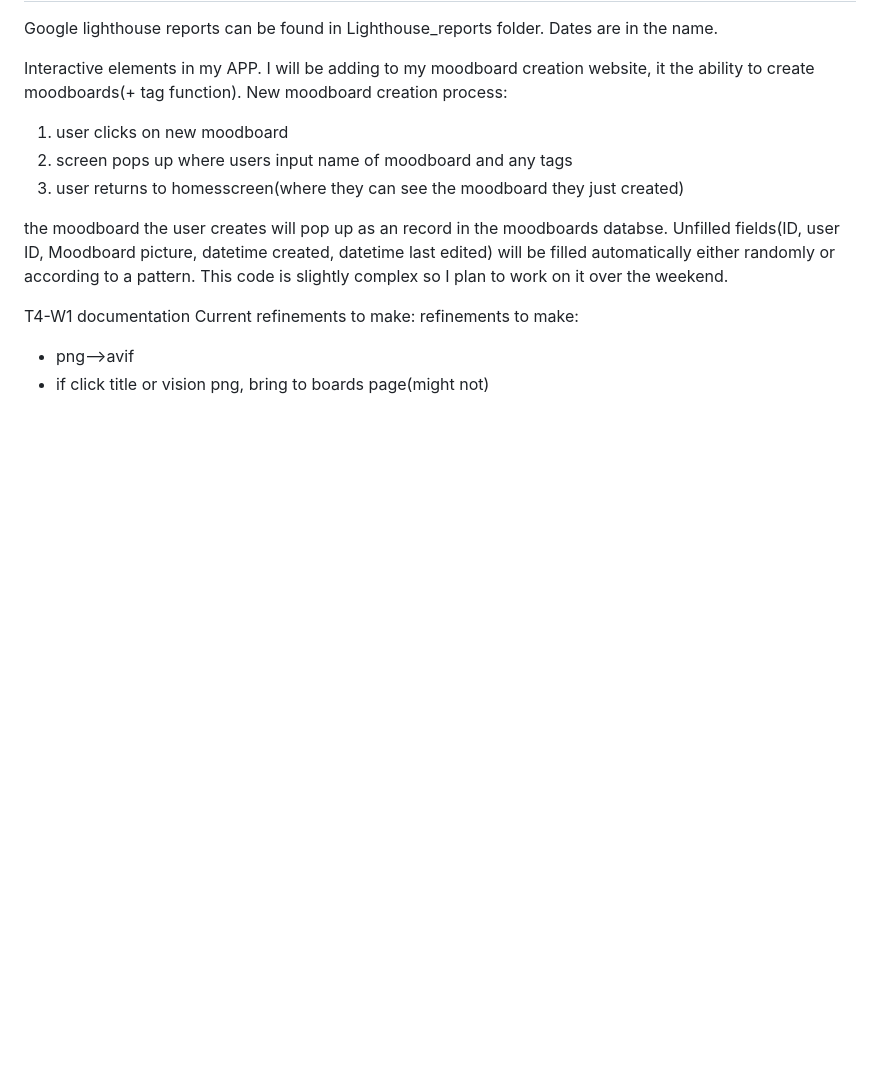
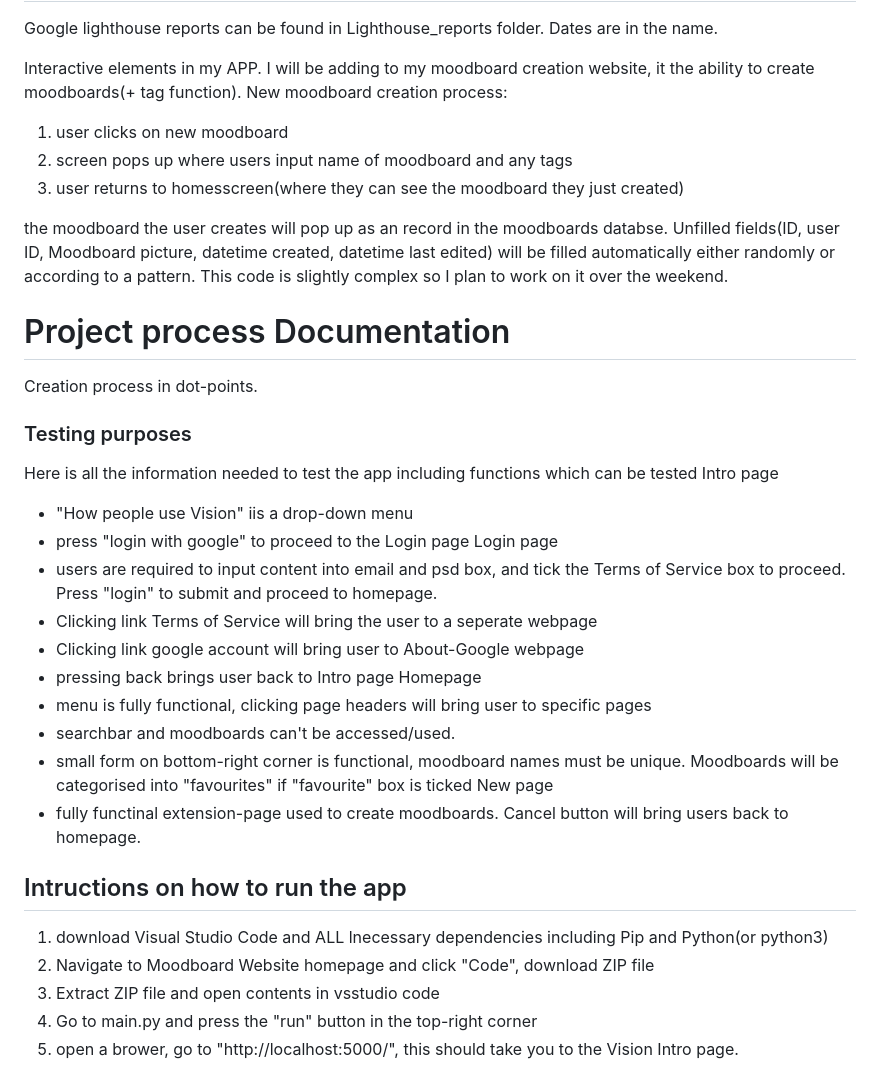
Before and after one commit to alien260093/Moodboard-Website, a Markdown page: README.md, the part around the change. GitHub-like rendering; blank space fills up the shorter version.

```diff
--- a/README.md
+++ b/README.md
@@ -189,8 +189,32 @@ New moodboard creation process:
 the moodboard the user creates will pop up as an record in the moodboards databse. Unfilled fields(ID, user ID, Moodboard picture, datetime created, datetime last edited) will be filled automatically either randomly or according to a pattern.
 This code is slightly complex so I plan to work on it over the weekend.
 
-T4-W1 documentation
-Current refinements to make:
-refinements to make:
-- png-->avif
-- if click title or vision png, bring to boards page(might not)
+# Project process Documentation
+Creation process in dot-points.
+
+
+
+### Testing purposes
+Here is all the information needed to test the app including functions which can be tested
+Intro page
+- "How people use Vision" iis a drop-down menu
+- press "login with google" to proceed to the Login page
+Login page
+- users are required to input content into email and psd box, and tick the Terms of Service box to proceed. Press "login" to submit and proceed to homepage.
+- Clicking link Terms of Service will bring the user to a seperate webpage
+- Clicking link google account will bring user to About-Google webpage
+- pressing back brings user back to Intro page
+Homepage
+- menu is fully functional, clicking page headers will bring user to specific pages
+- searchbar and moodboards can't be accessed/used.
+- small form on bottom-right corner is functional, moodboard names must be unique. Moodboards will be categorised into "favourites" if "favourite" box is ticked
+New page
+- fully functinal extension-page used to create moodboards. Cancel button will bring users back to homepage.
+
+
+## Intructions on how to run the app
+1. download Visual Studio Code and ALL lnecessary dependencies including Pip and Python(or python3)
+2. Navigate to Moodboard Website homepage and click "Code", download ZIP file
+3. Extract ZIP file and open contents in vsstudio code
+4. Go to main.py and press the "run" button in the top-right corner
+5. open a brower, go to "http://localhost:5000/", this should take you to the Vision Intro page.
```
